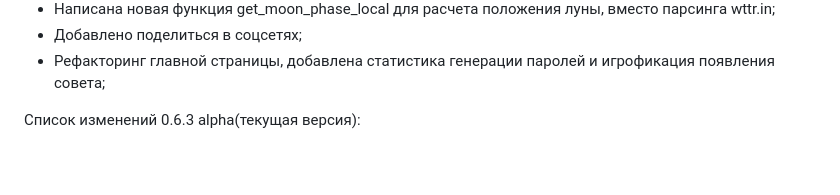
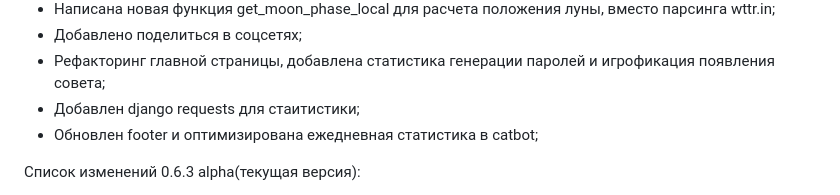
Before and after one commit to 1517mb/cat_time_bot, a Markdown page: CHANGE_LIST.md, the part around the change. Drawn GitHub-style; blank space fills up the shorter version.

Commit message:
Update CHANGE_LSIT

```diff
--- a/CHANGE_LIST.md
+++ b/CHANGE_LIST.md
@@ -5,6 +5,8 @@
 - Написана новая функция get_moon_phase_local для расчета положения луны, вместо парсинга wttr.in;
 - Добавлено поделиться в соцсетях;
 - Рефакторинг главной страницы, добавлена статистика генерации паролей и игрофикация появления совета;
+- Добавлен django requests для стаитистики;
+- Обновлен footer и оптимизирована ежедневная статистика в catbot;
 
 Список изменений 0.6.3 alpha(текущая версия):
 - Исправлены ошибки;
```
